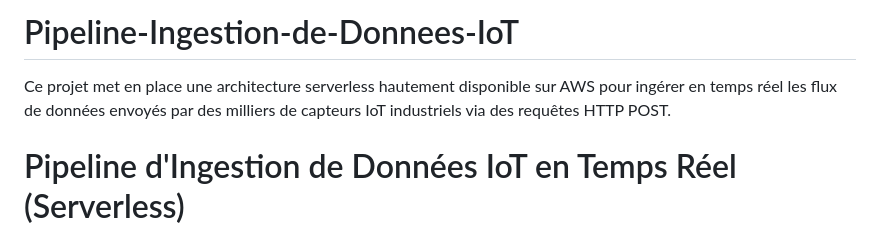
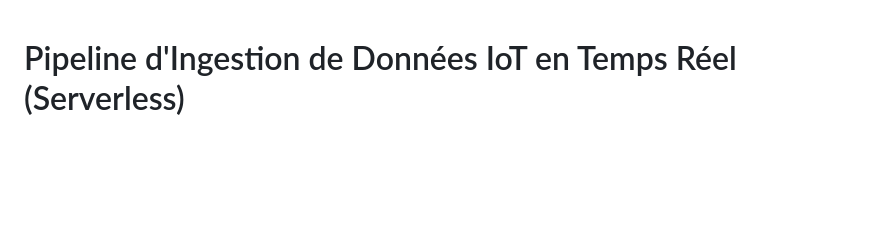
Before and after one commit to akinnoamakawg/Pipeline-Ingestion-de-Donnees-IoT, a Markdown page: README.md, the part around the change. Drawn GitHub-style; blank space fills up the shorter version.

```diff
--- a/README.md
+++ b/README.md
@@ -1,6 +1,3 @@
-# Pipeline-Ingestion-de-Donnees-IoT
-Ce projet met en place une architecture serverless hautement disponible sur AWS pour ingérer en temps réel les flux de données envoyés par des milliers de capteurs IoT industriels via des requêtes HTTP POST.
-
 # Pipeline d'Ingestion de Données IoT en Temps Réel (Serverless)
 
 > **Cours** : Introduction à AWS — Master 1 IABD 2026
```
